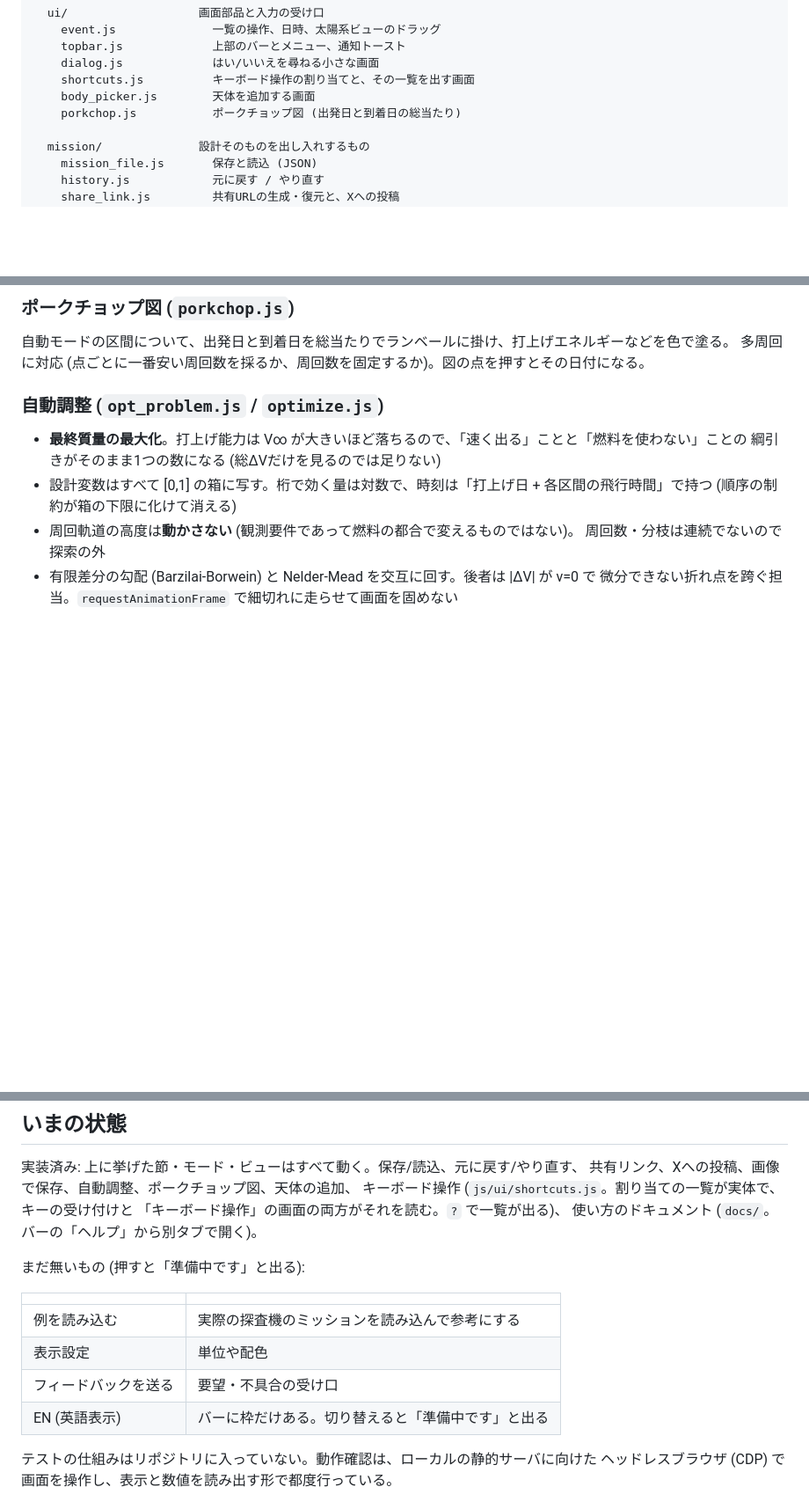
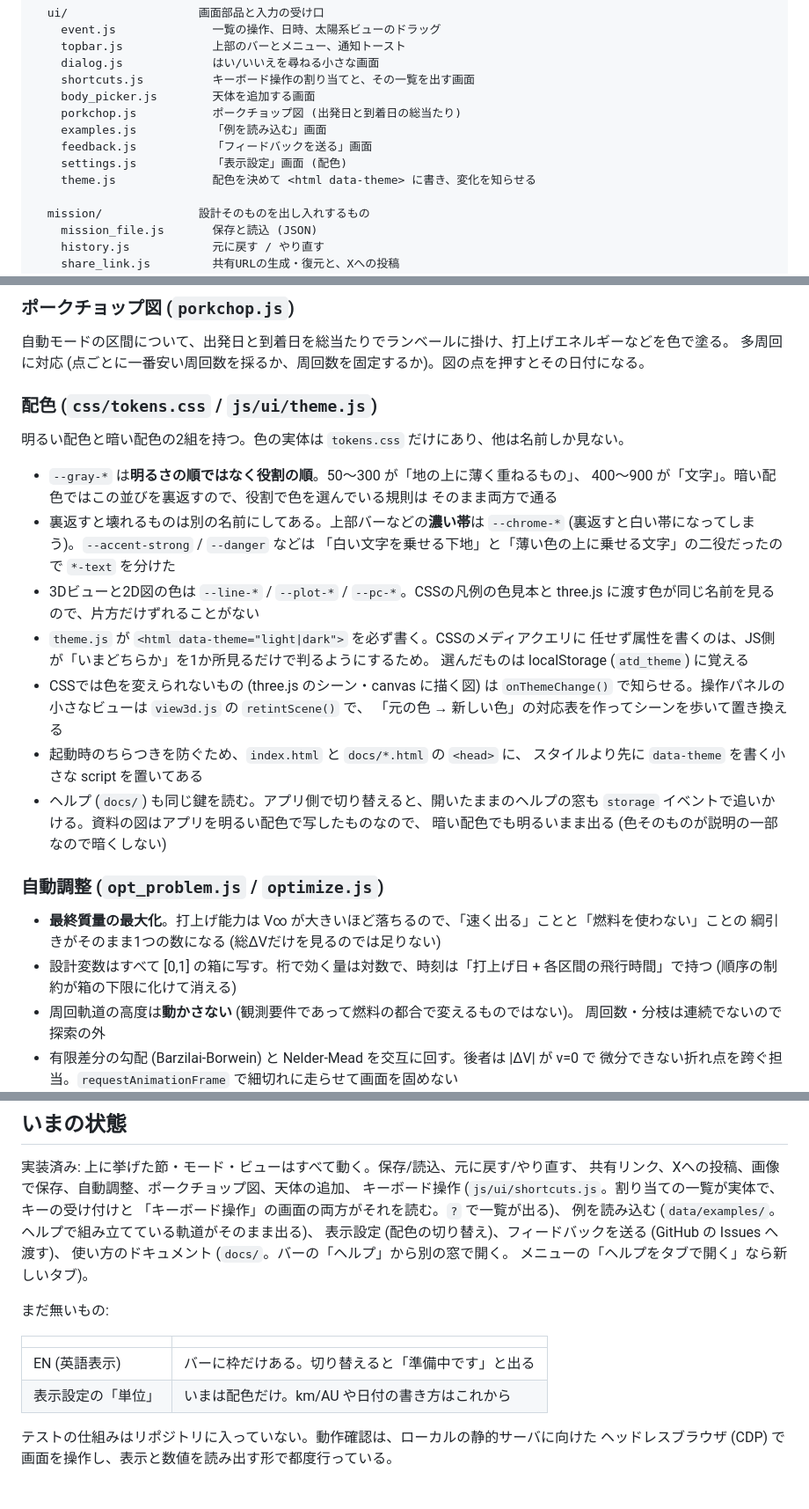
Before and after one commit to EDVEGA8823/Anyone_trajectory_design, a Markdown page: PROJECT_OVERVIEW.md, 3 parts joined by grey strips. Shown at 88% size. Rendered like a GitHub page; blank space fills up the shorter version.

Commit message:
PROJECT_OVERVIEW.md を配色の仕組みに合わせて直した
■ 足したこと
「主要な仕組み」に「配色」の節を足した。次に色を足す人が迷わないよう、
決めごとを書いてある。
  ・--gray-* は明るさの順ではなく役割の順で、暗い配色では裏返す
  ・裏返すと壊れるもの (濃い帯 / 二役の色) は別の名前にしてある
  ・図の色は CSS の凡例と three.js が同じ名前を見る
  ・data-theme を必ず書く理由と、ちらつきを防ぐ <head> の script
ファイル構成に theme.js / settings.js / examples.js / feedback.js を足した。

■ 直したこと
「いまの状態」の「まだ無いもの」が古かった。例を読み込む・表示設定・
フィードバックを送るはどれも実装済みなので実装済み側へ移し、ヘルプが
「別タブ」ではなく「別の窓」で開くようになっている点も直した。
残っているのは EN (英語表示) と、表示設定の「単位」の2つ。

Co-Authored-By: Claude Opus 5 <noreply@anthropic.com>

```diff
--- a/PROJECT_OVERVIEW.md
+++ b/PROJECT_OVERVIEW.md
@@ -129,6 +129,10 @@ js/
     shortcuts.js          キーボード操作の割り当てと、その一覧を出す画面
     body_picker.js        天体を追加する画面
     porkchop.js           ポークチョップ図 (出発日と到着日の総当たり)
+    examples.js           「例を読み込む」画面
+    feedback.js           「フィードバックを送る」画面
+    settings.js           「表示設定」画面 (配色)
+    theme.js              配色を決めて <html data-theme> に書き、変化を知らせる
 
   mission/              設計そのものを出し入れするもの
     mission_file.js       保存と読込 (JSON)
@@ -188,6 +193,29 @@ textures/hipp8.jpg      (現状未使用)
 ### ポークチョップ図 (`porkchop.js`)
 自動モードの区間について、出発日と到着日を総当たりでランベールに掛け、打上げエネルギーなどを色で塗る。
 多周回に対応 (点ごとに一番安い周回数を採るか、周回数を固定するか)。図の点を押すとその日付になる。
+
+### 配色 (`css/tokens.css` / `js/ui/theme.js`)
+明るい配色と暗い配色の2組を持つ。色の実体は `tokens.css` だけにあり、他は名前しか見ない。
+
+- `--gray-*` は**明るさの順ではなく役割の順**。50〜300 が「地の上に薄く重ねるもの」、
+  400〜900 が「文字」。暗い配色ではこの並びを裏返すので、役割で色を選んでいる規則は
+  そのまま両方で通る
+- 裏返すと壊れるものは別の名前にしてある。上部バーなどの**濃い帯**は `--chrome-*`
+  (裏返すと白い帯になってしまう)。`--accent-strong` / `--danger` などは
+  「白い文字を乗せる下地」と「薄い色の上に乗せる文字」の二役だったので `*-text` を分けた
+- 3Dビューと2D図の色は `--line-*` / `--plot-*` / `--pc-*`。CSSの凡例の色見本と
+  three.js に渡す色が同じ名前を見るので、片方だけずれることがない
+- `theme.js` が `<html data-theme="light|dark">` を必ず書く。CSSのメディアクエリに
+  任せず属性を書くのは、JS側が「いまどちらか」を1か所見るだけで判るようにするため。
+  選んだものは localStorage (`atd_theme`) に覚える
+- CSSでは色を変えられないもの (three.js のシーン・canvas に描く図) は `onThemeChange()`
+  で知らせる。操作パネルの小さなビューは `view3d.js` の `retintScene()` で、
+  「元の色 → 新しい色」の対応表を作ってシーンを歩いて置き換える
+- 起動時のちらつきを防ぐため、`index.html` と `docs/*.html` の `<head>` に、
+  スタイルより先に `data-theme` を書く小さな script を置いてある
+- ヘルプ (`docs/`) も同じ鍵を読む。アプリ側で切り替えると、開いたままのヘルプの窓も
+  `storage` イベントで追いかける。資料の図はアプリを明るい配色で写したものなので、
+  暗い配色でも明るいまま出る (色そのものが説明の一部なので暗くしない)
 
 ### 自動調整 (`opt_problem.js` / `optimize.js`)
 - **最終質量の最大化**。打上げ能力は V∞ が大きいほど落ちるので、「速く出る」ことと「燃料を使わない」ことの
@@ -228,16 +256,17 @@ textures/hipp8.jpg      (現状未使用)
 共有リンク、Xへの投稿、画像で保存、自動調整、ポークチョップ図、天体の追加、
 キーボード操作 (`js/ui/shortcuts.js`。割り当ての一覧が実体で、キーの受け付けと
 「キーボード操作」の画面の両方がそれを読む。`?` で一覧が出る)、
-使い方のドキュメント (`docs/`。バーの「ヘルプ」から別タブで開く)。
+例を読み込む (`data/examples/`。ヘルプで組み立てている軌道がそのまま出る)、
+表示設定 (配色の切り替え)、フィードバックを送る (GitHub の Issues へ渡す)、
+使い方のドキュメント (`docs/`。バーの「ヘルプ」から別の窓で開く。
+メニューの「ヘルプをタブで開く」なら新しいタブ)。
 
-まだ無いもの (押すと「準備中です」と出る):
+まだ無いもの:
 
 | | |
 |---|---|
-| 例を読み込む | 実際の探査機のミッションを読み込んで参考にする |
-| 表示設定 | 単位や配色 |
-| フィードバックを送る | 要望・不具合の受け口 |
 | EN (英語表示) | バーに枠だけある。切り替えると「準備中です」と出る |
+| 表示設定の「単位」 | いまは配色だけ。km/AU や日付の書き方はこれから |
 
 テストの仕組みはリポジトリに入っていない。動作確認は、ローカルの静的サーバに向けた
 ヘッドレスブラウザ (CDP) で画面を操作し、表示と数値を読み出す形で都度行っている。
```
Also changed, not shown: other parts of PROJECT_OVERVIEW.md (+2 -1 lines).
